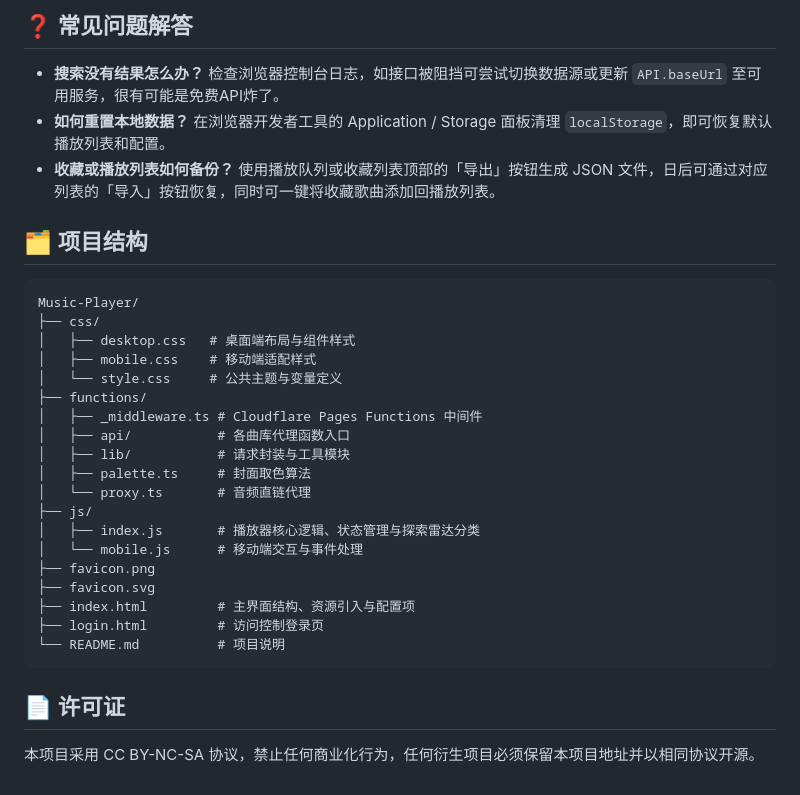
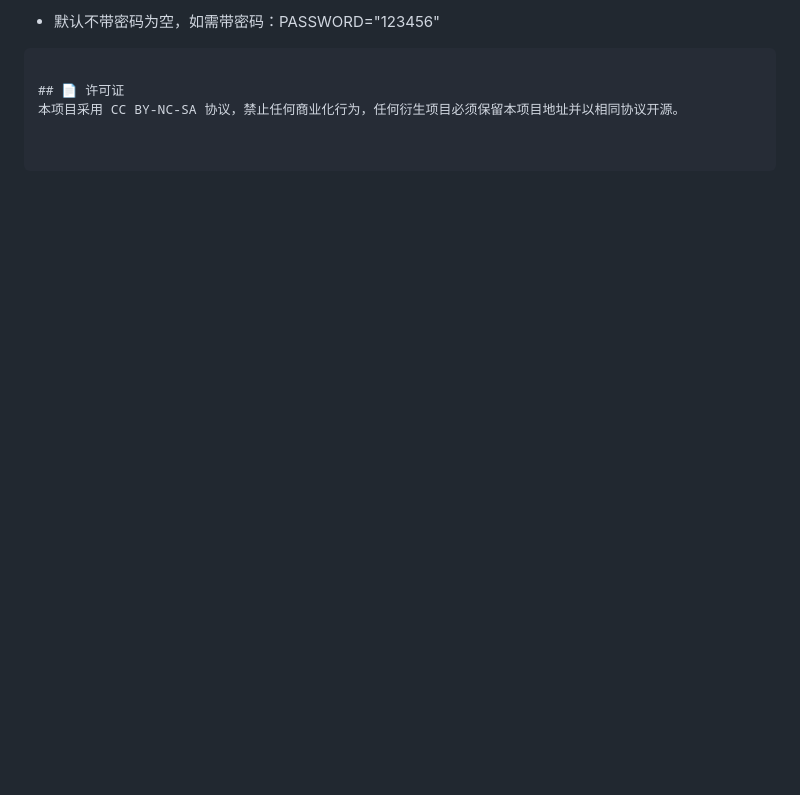
Before and after one commit to kanchairen-d/Solara-music, a Markdown page: README.md, the part around one of its changes. Rendered like a GitHub page; blank space fills up the shorter version.

````diff
--- a/README.md
+++ b/README.md
@@ -85,29 +46,4 @@
-## ❓ 常见问题解答
-- **搜索没有结果怎么办？** 检查浏览器控制台日志，如接口被阻挡可尝试切换数据源或更新 `API.baseUrl` 至可用服务，很有可能是免费API炸了。
-- **如何重置本地数据？** 在浏览器开发者工具的 Application / Storage 面板清理 `localStorage`，即可恢复默认播放列表和配置。
-- **收藏或播放列表如何备份？** 使用播放队列或收藏列表顶部的「导出」按钮生成 JSON 文件，日后可通过对应列表的「导入」按钮恢复，同时可一键将收藏歌曲添加回播放列表。
-
-## 🗂️ 项目结构
-```
-Music-Player/
-├── css/
-│   ├── desktop.css   # 桌面端布局与组件样式
-│   ├── mobile.css    # 移动端适配样式
-│   └── style.css     # 公共主题与变量定义
-├── functions/
-│   ├── _middleware.ts # Cloudflare Pages Functions 中间件
-│   ├── api/           # 各曲库代理函数入口
-│   ├── lib/           # 请求封装与工具模块
-│   ├── palette.ts     # 封面取色算法
-│   └── proxy.ts       # 音频直链代理
-├── js/
-│   ├── index.js       # 播放器核心逻辑、状态管理与探索雷达分类
-│   └── mobile.js      # 移动端交互与事件处理
-├── favicon.png
-├── favicon.svg
-├── index.html         # 主界面结构、资源引入与配置项
-├── login.html         # 访问控制登录页
-└── README.md          # 项目说明
+- 默认不带密码为空，如需带密码：PASSWORD="123456"
 ```
 
 ## 📄 许可证
````
Also changed, not shown: other parts of README.md (+12 -51 lines).
